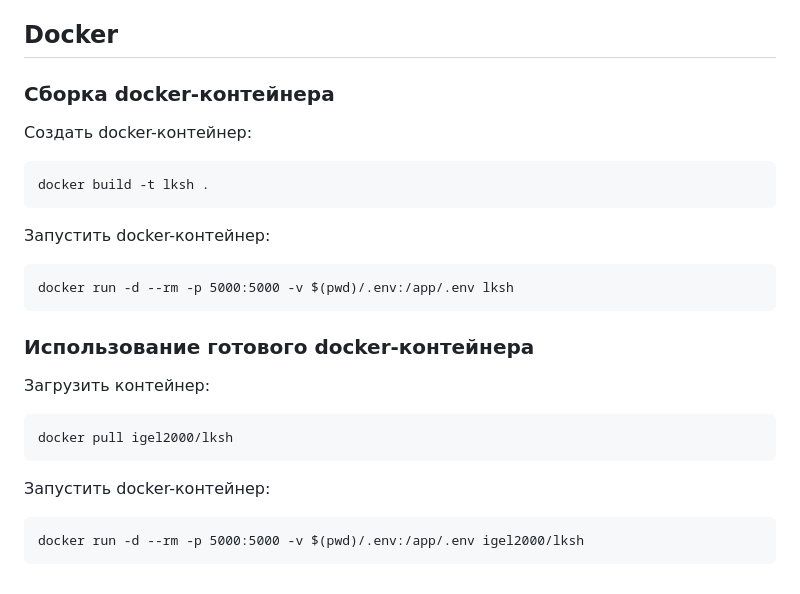
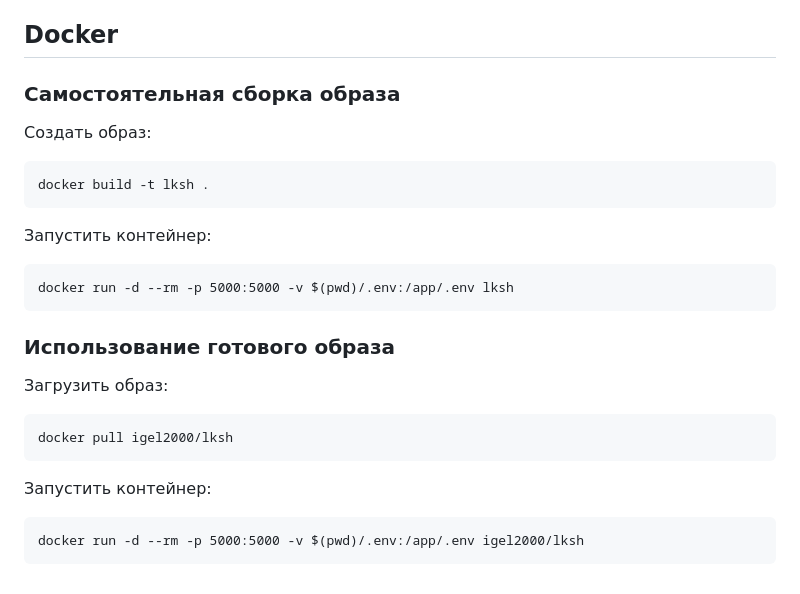
Before and after one commit to mgolovstik/LKSH2025, a Markdown page: README.md, the part around the change. Drawn GitHub-style.

Commit message:
Подправлен README.md

````diff
--- a/README.md
+++ b/README.md
@@ -41,26 +41,26 @@
 
 ## Docker
 
-### Сборка docker-контейнера
+### Самостоятельная сборка образа
 
-Создать docker-контейнер:
+Создать образ:
 ```
 docker build -t lksh .
 ```
 
-Запустить docker-контейнер:
+Запустить контейнер:
 ```
 docker run -d --rm -p 5000:5000 -v $(pwd)/.env:/app/.env lksh
 ```
 
-### Использование готового docker-контейнера
+### Использование готового образа
 
-Загрузить контейнер:
+Загрузить образ:
 ```
 docker pull igel2000/lksh
 ```
 
-Запустить docker-контейнер:
+Запустить контейнер:
 ```
 docker run -d --rm -p 5000:5000 -v $(pwd)/.env:/app/.env igel2000/lksh
 ```
````
